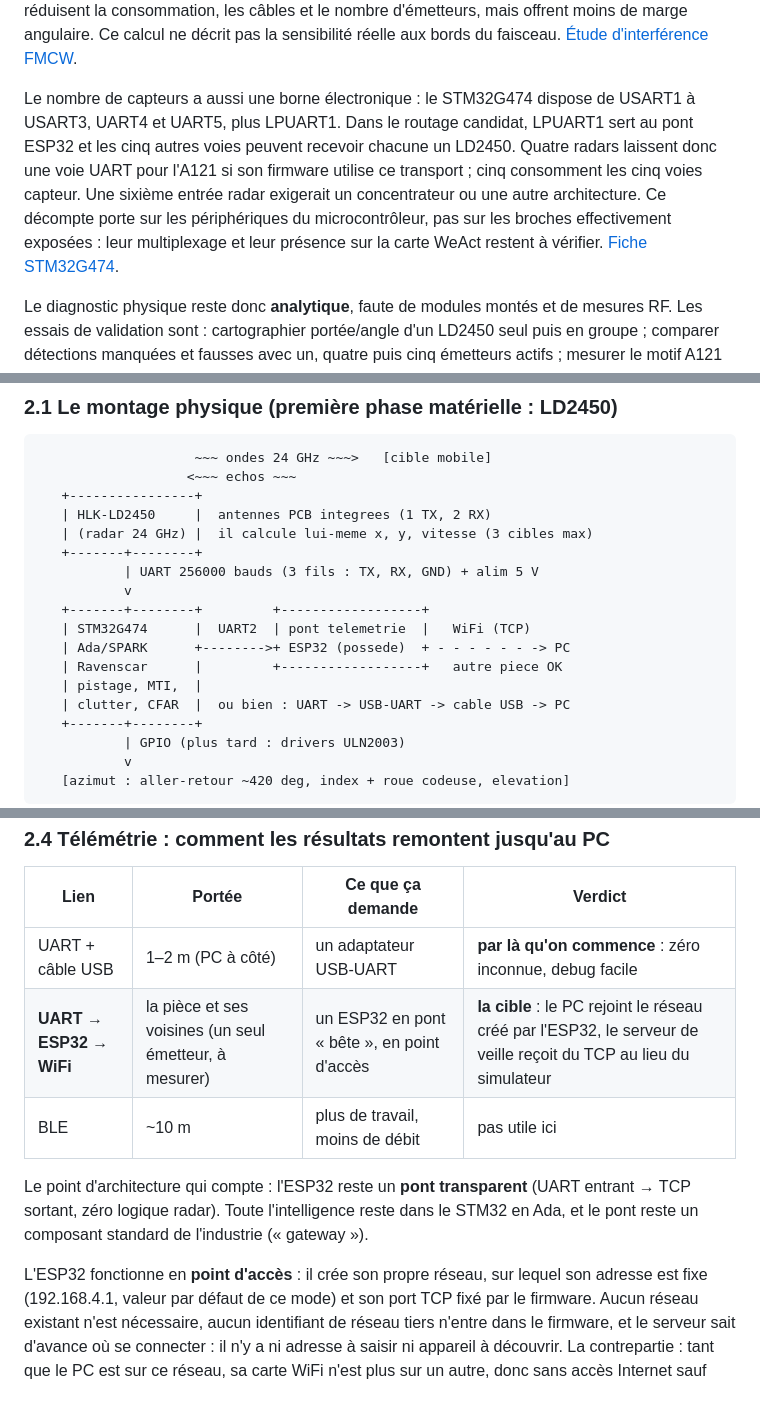
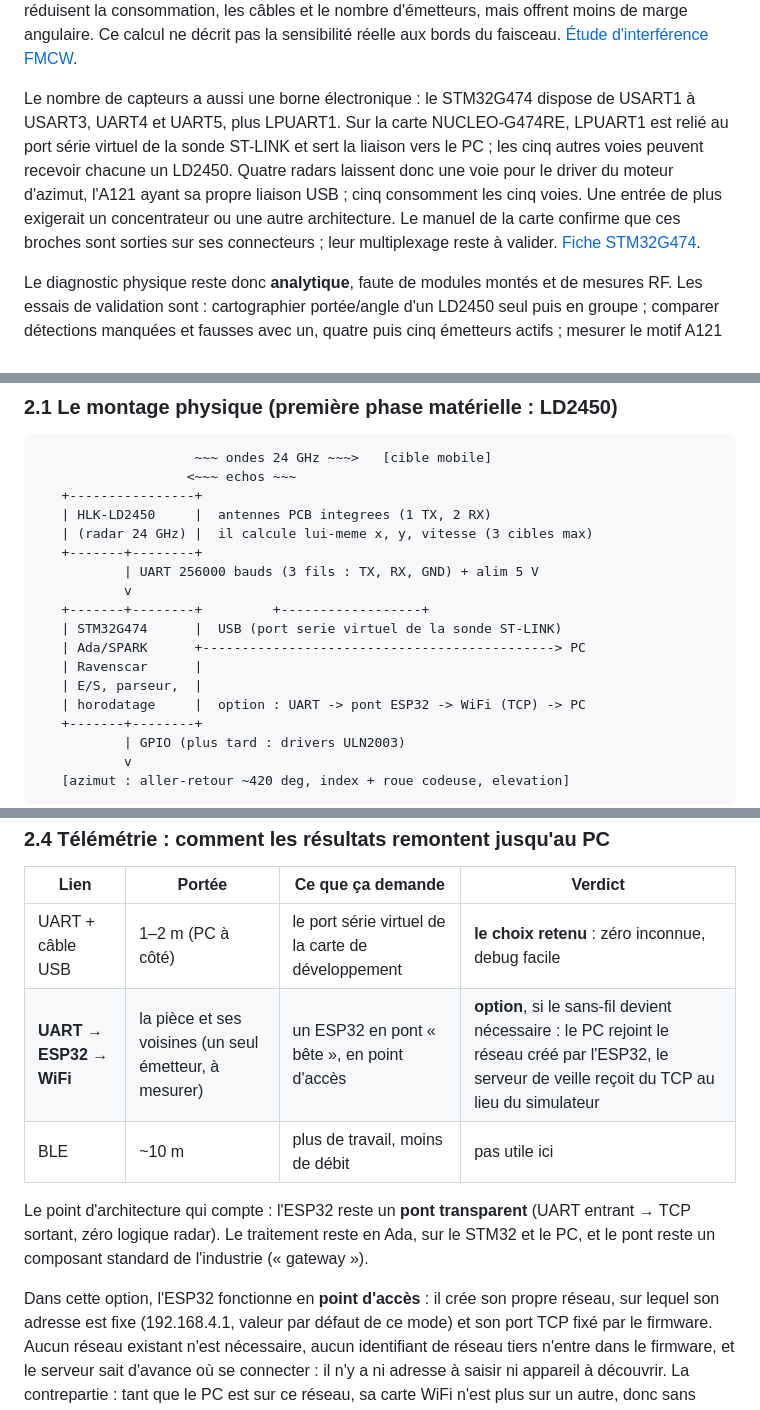
Before and after one commit to St3id/radar_fw, a Markdown page: documentation/public/ARCHITECTURE.md, 3 parts joined by grey strips. Rendered like a GitHub page.

Commit message:
docs : carte NUCLEO-G474RE et liaison USB par defaut, pont ESP32 en option

```diff
--- a/documentation/public/ARCHITECTURE.md
+++ b/documentation/public/ARCHITECTURE.md
@@ -602,13 +602,14 @@ d'émetteurs, mais offrent moins de marge angulaire. Ce calcul ne décrit pas la
 sensibilité réelle aux bords du faisceau. [Étude d'interférence FMCW](https://doi.org/10.1049/joe.2019.0167).
 
 Le nombre de capteurs a aussi une borne électronique : le STM32G474 dispose de
-USART1 à USART3, UART4 et UART5, plus LPUART1. Dans le routage candidat, LPUART1
-sert au pont ESP32 et les cinq autres voies peuvent recevoir chacune un LD2450.
-Quatre radars laissent donc une voie UART pour l'A121 si son firmware utilise
-ce transport ; cinq consomment les cinq voies capteur. Une sixième entrée radar
-exigerait un concentrateur ou une autre architecture. Ce décompte porte sur les
-périphériques du microcontrôleur, pas sur les broches effectivement exposées :
-leur multiplexage et leur présence sur la carte WeAct restent à vérifier.
+USART1 à USART3, UART4 et UART5, plus LPUART1. Sur la carte NUCLEO-G474RE,
+LPUART1 est relié au port série virtuel de la sonde ST-LINK et sert la liaison
+vers le PC ; les cinq autres voies peuvent recevoir chacune un LD2450. Quatre
+radars laissent donc une voie pour le driver du moteur d'azimut, l'A121 ayant
+sa propre liaison USB ; cinq consomment les cinq voies. Une entrée de plus
+exigerait un concentrateur ou une autre architecture. Le manuel de la carte
+confirme que ces broches sont sorties sur ses connecteurs ; leur multiplexage
+reste à valider.
 [Fiche STM32G474](https://www.st.com/resource/en/datasheet/stm32g474qb.pdf).
 
 Le diagnostic physique reste donc **analytique**, faute de modules montés et
@@ -635,11 +636,11 @@ des hypothèses tant que ces essais ne sont pas faits.
                | UART 256000 bauds (3 fils : TX, RX, GND) + alim 5 V
                v
        +-------+--------+         +------------------+
-       | STM32G474      |  UART2  | pont telemetrie  |   WiFi (TCP)
-       | Ada/SPARK      +-------->+ ESP32 (possede)  + - - - - - - -> PC
-       | Ravenscar      |         +------------------+   autre piece OK
-       | pistage, MTI,  |
-       | clutter, CFAR  |  ou bien : UART -> USB-UART -> cable USB -> PC
+       | STM32G474      |  USB (port serie virtuel de la sonde ST-LINK)
+       | Ada/SPARK      +---------------------------------------------> PC
+       | Ravenscar      |
+       | E/S, parseur,  |
+       | horodatage     |  option : UART -> pont ESP32 -> WiFi (TCP) -> PC
        +-------+--------+
                | GPIO (plus tard : drivers ULN2003)
                v
@@ -741,16 +742,16 @@ une maquette CAO.
 
 | Lien | Portée | Ce que ça demande | Verdict |
 | ---- | ------ | ----------------- | ------- |
-| UART + câble USB | 1–2 m (PC à côté) | un adaptateur USB-UART | **par là qu'on commence** : zéro inconnue, debug facile |
-| **UART → ESP32 → WiFi** | la pièce et ses voisines (un seul émetteur, à mesurer) | un ESP32 en pont « bête », en point d'accès | **la cible** : le PC rejoint le réseau créé par l'ESP32, le serveur de veille reçoit du TCP au lieu du simulateur |
+| UART + câble USB | 1–2 m (PC à côté) | le port série virtuel de la carte de développement | **le choix retenu** : zéro inconnue, debug facile |
+| **UART → ESP32 → WiFi** | la pièce et ses voisines (un seul émetteur, à mesurer) | un ESP32 en pont « bête », en point d'accès | **option**, si le sans-fil devient nécessaire : le PC rejoint le réseau créé par l'ESP32, le serveur de veille reçoit du TCP au lieu du simulateur |
 | BLE | ~10 m | plus de travail, moins de débit | pas utile ici |
 
 Le point d'architecture qui compte : l'ESP32 reste un **pont transparent**
-(UART entrant → TCP sortant, zéro logique radar). Toute l'intelligence reste
-dans le STM32 en Ada, et le pont reste un composant standard de l'industrie
+(UART entrant → TCP sortant, zéro logique radar). Le traitement reste en Ada,
+sur le STM32 et le PC, et le pont reste un composant standard de l'industrie
 (« gateway »).
 
-L'ESP32 fonctionne en **point d'accès** : il crée son propre réseau, sur
+Dans cette option, l'ESP32 fonctionne en **point d'accès** : il crée son propre réseau, sur
 lequel son adresse est fixe (192.168.4.1, valeur par défaut de ce mode) et
 son port TCP fixé par le firmware. Aucun réseau existant n'est nécessaire,
 aucun identifiant de réseau tiers n'entre dans le firmware, et le serveur
```
